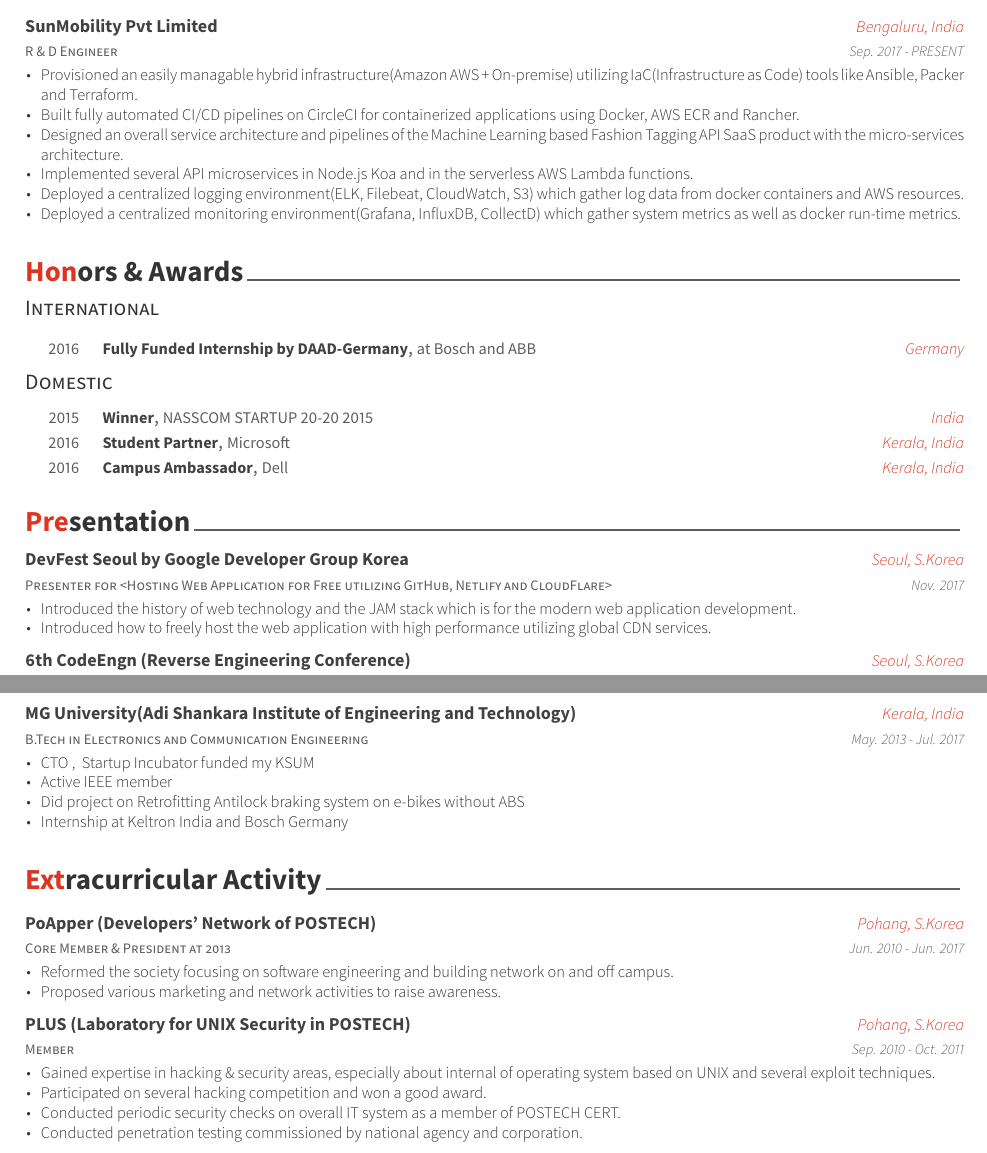
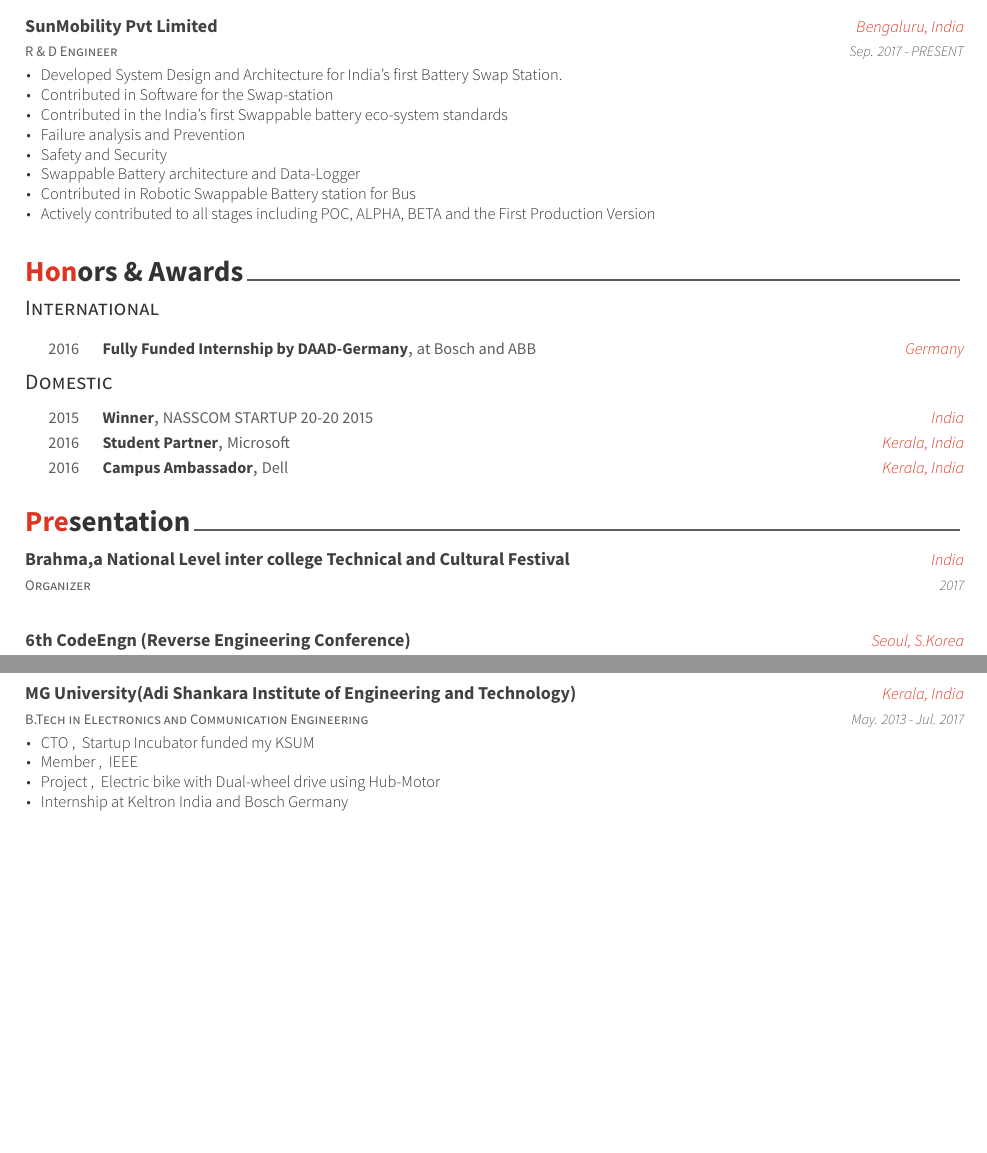
Before and after one commit to Jaikrishnan1995/Resume, a LaTeX CV (Awesome-CV/examples/resume.tex, which reads Awesome-CV/examples/resume/education.tex, Awesome-CV/examples/resume/experience.tex, Awesome-CV/examples/resume/extracurricular.tex): two parts of pages 1 and 2 of 2, joined at a grey line, cut so that both start at the same text, the shorter picture padded with empty space. The pictures show the PDF file Awesome-CV/examples/resume.pdf that the author committed with the source.

Commit message:
resume edits and archived old resume

```diff
--- a/Awesome-CV/examples/resume/education.tex
+++ b/Awesome-CV/examples/resume/education.tex
@@ -18,8 +18,8 @@
     {
       \begin{cvitems} % Description(s) bullet points
         \item {CTO~,~ Startup Incubator funded my KSUM}
-        \item {Active IEEE member}
-        \item {Did project on Retrofitting Antilock braking system on e-bikes without ABS}
+        \item {Member~,~ IEEE}
+        \item {Project~,~ Electric bike with Dual-wheel drive using Hub-Motor }
         \item {Internship at Keltron India and Bosch Germany}
     \end{cvitems}
     }
--- a/Awesome-CV/examples/resume/experience.tex
+++ b/Awesome-CV/examples/resume/experience.tex
@@ -17,12 +17,14 @@
     {Sep. 2017 - PRESENT} % Date(s)
     {
       \begin{cvitems} % Description(s) of tasks/responsibilities
-        \item {Provisioned an easily managable hybrid infrastructure(Amazon AWS + On-premise) utilizing IaC(Infrastructure as Code) tools like Ansible, Packer and Terraform.}
-        \item {Built fully automated CI/CD pipelines on CircleCI for containerized applications using Docker, AWS ECR and Rancher.}
-        \item {Designed an overall service architecture and pipelines of the Machine Learning based Fashion Tagging API SaaS product with the micro-services architecture.}
-        \item {Implemented several API microservices in Node.js Koa and in the serverless AWS Lambda functions.}
-        \item {Deployed a centralized logging environment(ELK, Filebeat, CloudWatch, S3) which gather log data from docker containers and AWS resources.}
-        \item {Deployed a centralized monitoring environment(Grafana, InfluxDB, CollectD) which gather system metrics as well as docker run-time metrics.}
+        \item {Developed System Design and Architecture for India's first Battery Swap Station.}
+        \item {Contributed in Software for the Swap-station}
+        \item {Contributed in the India's first Swappable battery eco-system standards}
+        \item {Failure analysis and Prevention}
+        \item {Safety and Security}
+        \item {Swappable Battery architecture and Data-Logger}
+        \item {Contributed in Robotic Swappable Battery station for Bus}
+        \item {Actively contributed to all stages including POC, ALPHA, BETA and the First Production Version}
       \end{cvitems}
     }
 
--- a/Awesome-CV/examples/resume/extracurricular.tex
+++ /dev/null
@@ -1,41 +0,0 @@
-%-------------------------------------------------------------------------------
-%	SECTION TITLE
-%-------------------------------------------------------------------------------
-\cvsection{Extracurricular Activity}
-
-
-%-------------------------------------------------------------------------------
-%	CONTENT
-%-------------------------------------------------------------------------------
-\begin{cventries}
-
-%---------------------------------------------------------
-  \cventry
-    {Core Member \& President at 2013} % Affiliation/role
-    {PoApper (Developers' Network of POSTECH)} % Organization/group
-    {Pohang, S.Korea} % Location
-    {Jun. 2010 - Jun. 2017} % Date(s)
-    {
-      \begin{cvitems} % Description(s) of experience/contributions/knowledge
-        \item {Reformed the society focusing on software engineering and building network on and off campus.}
-        \item {Proposed various marketing and network activities to raise awareness.}
-      \end{cvitems}
-    }
-
-%---------------------------------------------------------
-  \cventry
-    {Member} % Affiliation/role
-    {PLUS (Laboratory for UNIX Security in POSTECH)} % Organization/group
-    {Pohang, S.Korea} % Location
-    {Sep. 2010 - Oct. 2011} % Date(s)
-    {
-      \begin{cvitems} % Description(s) of experience/contributions/knowledge
-        \item {Gained expertise in hacking \& security areas, especially about internal of operating system based on UNIX and several exploit techniques.}
-        \item {Participated on several hacking competition and won a good award.}
-        \item {Conducted periodic security checks on overall IT system as a member of POSTECH CERT.}
-        \item {Conducted penetration testing commissioned by national agency and corporation.}
-      \end{cvitems}
-    }
-
-%---------------------------------------------------------
-\end{cventries}
--- a/Awesome-CV/examples/resume/presentation.tex
+++ b/Awesome-CV/examples/resume/presentation.tex
@@ -11,14 +11,12 @@
 
 %---------------------------------------------------------
   \cventry
-    {Presenter for <Hosting Web Application for Free utilizing GitHub, Netlify and CloudFlare>} % Role
-    {DevFest Seoul by Google Developer Group Korea} % Event
-    {Seoul, S.Korea} % Location
-    {Nov. 2017} % Date(s)
+    {Organizer} % Role
+    {Brahma,a National Level inter college Technical and Cultural Festival} % Event
+    {India} % Location
+    {2017} % Date(s)
     {
       \begin{cvitems} % Description(s)
-        \item {Introduced the history of web technology and the JAM stack which is for the modern web application development.}
-        \item {Introduced how to freely host the web application with high performance utilizing global CDN services.}
       \end{cvitems}
     }
 
```
Also changed, not shown: Awesome-CV/examples/coverletter.pdf, Awesome-CV/examples/cv.pdf, Awesome-CV/examples/resume.pdf, Awesome-CV/examples/resume/presentation.tex (2 more changed lines), 3 other files.
